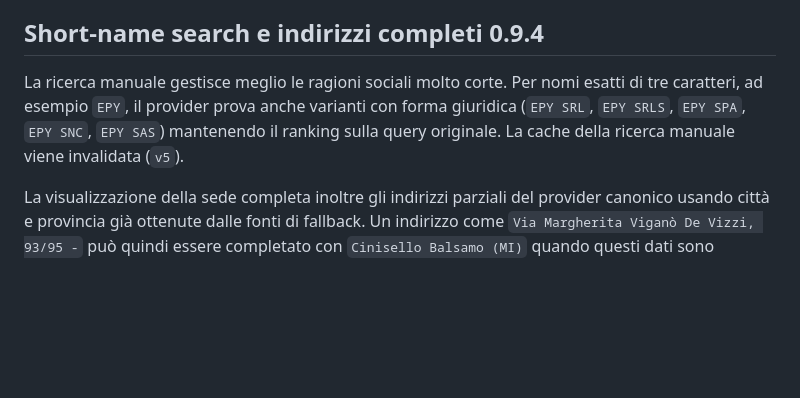
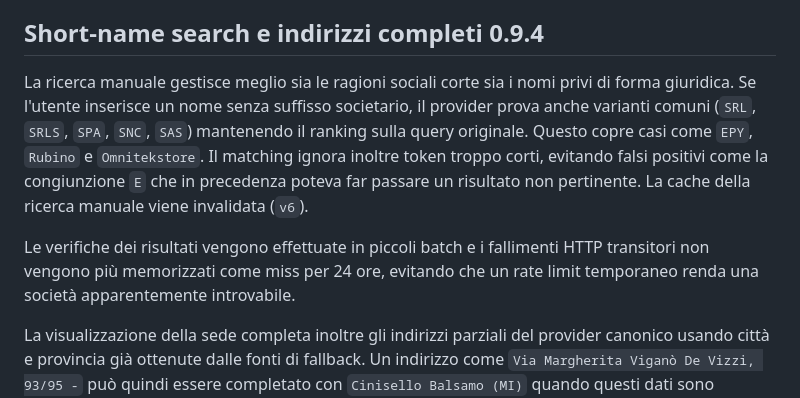
Before and after one commit to lukethehawk/CheckAziende, a Markdown page: README.md, the part around the change. Drawn GitHub-style; blank space fills up the shorter version.

Commit message:
Clarify 0.9.4 manual search fallback behavior

```diff
--- a/README.md
+++ b/README.md
@@ -406,6 +406,8 @@ Corretto inoltre il cambio azienda durante una ricerca manuale: se la nuova soci
 
 ## Short-name search e indirizzi completi 0.9.4
 
-La ricerca manuale gestisce meglio le ragioni sociali molto corte. Per nomi esatti di tre caratteri, ad esempio `EPY`, il provider prova anche varianti con forma giuridica (`EPY SRL`, `EPY SRLS`, `EPY SPA`, `EPY SNC`, `EPY SAS`) mantenendo il ranking sulla query originale. La cache della ricerca manuale viene invalidata (`v5`).
+La ricerca manuale gestisce meglio sia le ragioni sociali corte sia i nomi privi di forma giuridica. Se l'utente inserisce un nome senza suffisso societario, il provider prova anche varianti comuni (`SRL`, `SRLS`, `SPA`, `SNC`, `SAS`) mantenendo il ranking sulla query originale. Questo copre casi come `EPY`, `Rubino` e `Omnitekstore`. Il matching ignora inoltre token troppo corti, evitando falsi positivi come la congiunzione `E` che in precedenza poteva far passare un risultato non pertinente. La cache della ricerca manuale viene invalidata (`v6`).
+
+Le verifiche dei risultati vengono effettuate in piccoli batch e i fallimenti HTTP transitori non vengono più memorizzati come miss per 24 ore, evitando che un rate limit temporaneo renda una società apparentemente introvabile.
 
 La visualizzazione della sede completa inoltre gli indirizzi parziali del provider canonico usando città e provincia già ottenute dalle fonti di fallback. Un indirizzo come `Via Margherita Viganò De Vizzi, 93/95 -` può quindi essere completato con `Cinisello Balsamo (MI)` quando questi dati sono disponibili da RegistroAziende/REA, senza duplicare località già presenti.
```
